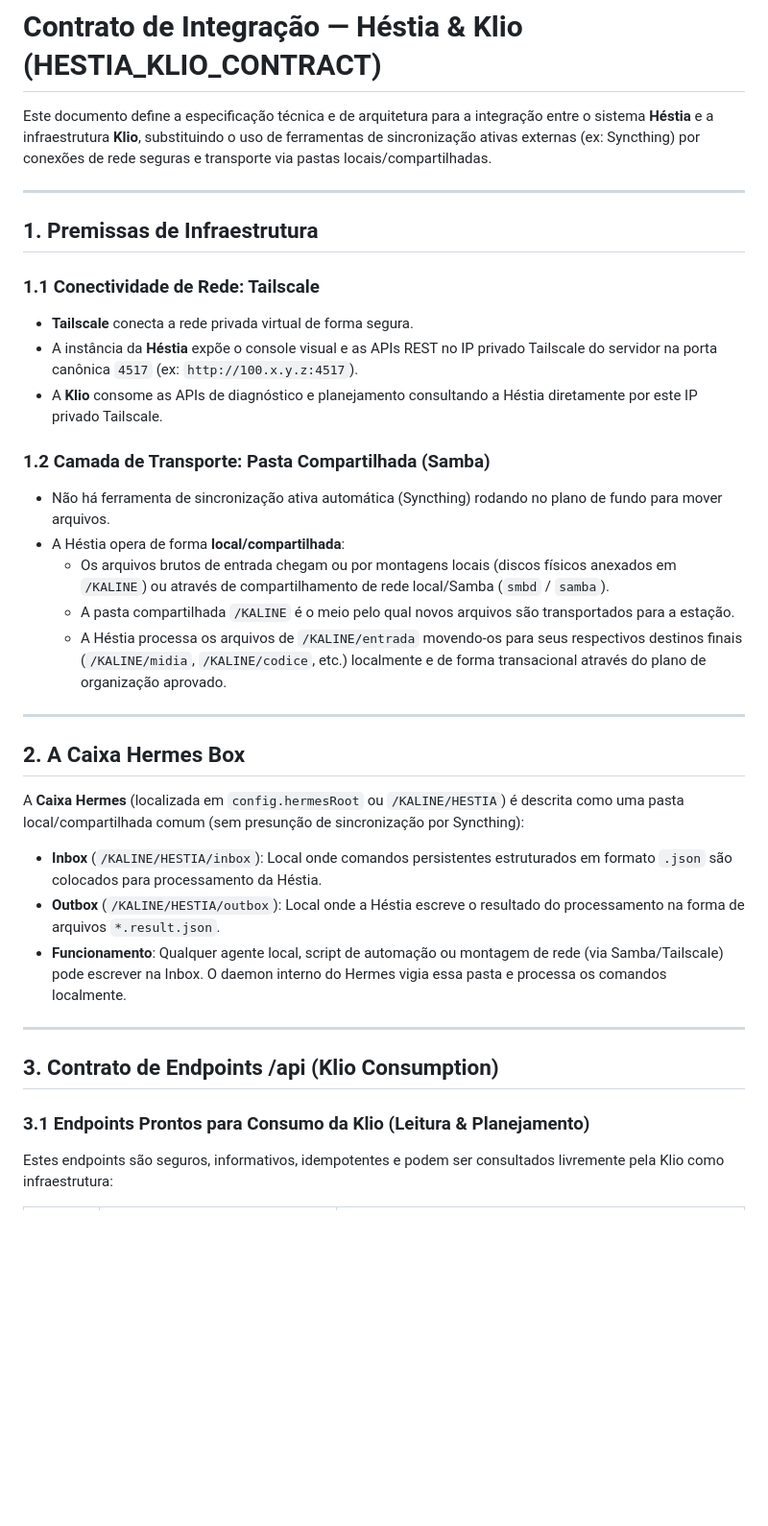
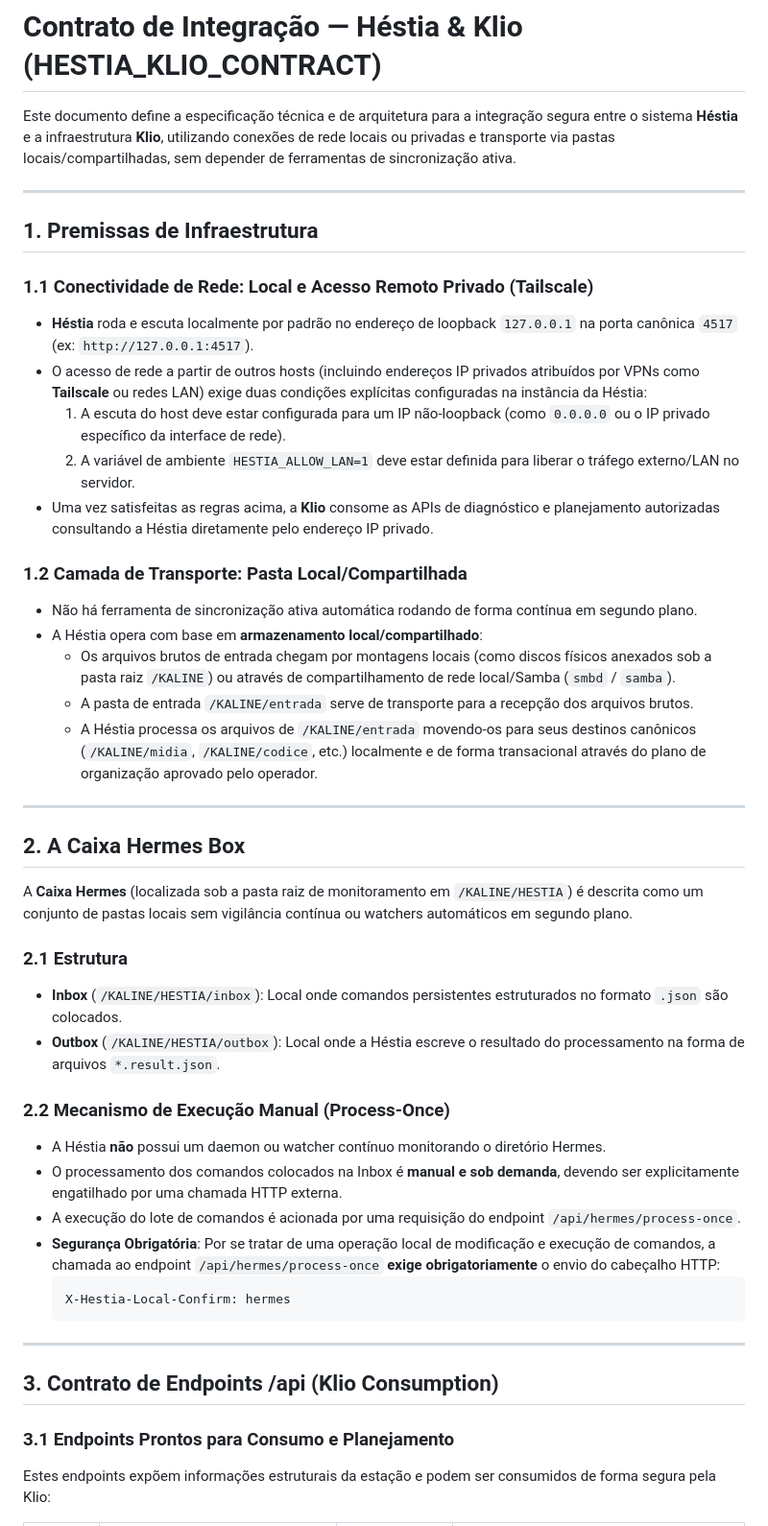
Before and after one commit to Tonyus-dev/hestia, a Markdown page: docs/architecture/HESTIA_KLIO_CONTRACT.md, the part around one of its changes. Shown at 96% size. GitHub-like rendering; blank space fills up the shorter version.

````diff
--- a/docs/architecture/HESTIA_KLIO_CONTRACT.md
+++ b/docs/architecture/HESTIA_KLIO_CONTRACT.md
@@ -1,36 +1,48 @@
 # Contrato de Integração — Héstia & Klio (HESTIA_KLIO_CONTRACT)
 
-Este documento define a especificação técnica e de arquitetura para a integração entre o sistema **Héstia** e a infraestrutura **Klio**, substituindo o uso de ferramentas de sincronização ativas externas (ex: Syncthing) por conexões de rede seguras e transporte via pastas locais/compartilhadas.
+Este documento define a especificação técnica e de arquitetura para a integração segura entre o sistema **Héstia** e a infraestrutura **Klio**, utilizando conexões de rede locais ou privadas e transporte via pastas locais/compartilhadas, sem depender de ferramentas de sincronização ativa.
 
 ---
 
 ## 1. Premissas de Infraestrutura
 
-### 1.1 Conectividade de Rede: Tailscale
-- **Tailscale** conecta a rede privada virtual de forma segura.
-- A instância da **Héstia** expõe o console visual e as APIs REST no IP privado Tailscale do servidor na porta canônica `4517` (ex: `http://100.x.y.z:4517`).
-- A **Klio** consome as APIs de diagnóstico e planejamento consultando a Héstia diretamente por este IP privado Tailscale.
+### 1.1 Conectividade de Rede: Local e Acesso Remoto Privado (Tailscale)
+- **Héstia** roda e escuta localmente por padrão no endereço de loopback `127.0.0.1` na porta canônica `4517` (ex: `http://127.0.0.1:4517`).
+- O acesso de rede a partir de outros hosts (incluindo endereços IP privados atribuídos por VPNs como **Tailscale** ou redes LAN) exige duas condições explícitas configuradas na instância da Héstia:
+  1. A escuta do host deve estar configurada para um IP não-loopback (como `0.0.0.0` ou o IP privado específico da interface de rede).
+  2. A variável de ambiente `HESTIA_ALLOW_LAN=1` deve estar definida para liberar o tráfego externo/LAN no servidor.
+- Uma vez satisfeitas as regras acima, a **Klio** consome as APIs de diagnóstico e planejamento autorizadas consultando a Héstia diretamente pelo endereço IP privado.
 
-### 1.2 Camada de Transporte: Pasta Compartilhada (Samba)
-- Não há ferramenta de sincronização ativa automática (Syncthing) rodando no plano de fundo para mover arquivos.
-- A Héstia opera de forma **local/compartilhada**:
-  - Os arquivos brutos de entrada chegam ou por montagens locais (discos físicos anexados em `/KALINE`) ou através de compartilhamento de rede local/Samba (`smbd` / `samba`).
-  - A pasta compartilhada `/KALINE` é o meio pelo qual novos arquivos são transportados para a estação.
-  - A Héstia processa os arquivos de `/KALINE/entrada` movendo-os para seus respectivos destinos finais (`/KALINE/midia`, `/KALINE/codice`, etc.) localmente e de forma transacional através do plano de organização aprovado.
+### 1.2 Camada de Transporte: Pasta Local/Compartilhada
+- Não há ferramenta de sincronização ativa automática rodando de forma contínua em segundo plano.
+- A Héstia opera com base em **armazenamento local/compartilhado**:
+  - Os arquivos brutos de entrada chegam por montagens locais (como discos físicos anexados sob a pasta raiz `/KALINE`) ou através de compartilhamento de rede local/Samba (`smbd` / `samba`).
+  - A pasta de entrada `/KALINE/entrada` serve de transporte para a recepção dos arquivos brutos.
+  - A Héstia processa os arquivos de `/KALINE/entrada` movendo-os para seus destinos canônicos (`/KALINE/midia`, `/KALINE/codice`, etc.) localmente e de forma transacional através do plano de organização aprovado pelo operador.
 
 ---
 
 ## 2. A Caixa Hermes Box
 
-A **Caixa Hermes** (localizada em `config.hermesRoot` ou `/KALINE/HESTIA`) é descrita como uma pasta local/compartilhada comum (sem presunção de sincronização por Syncthing):
-- **Inbox** (`/KALINE/HESTIA/inbox`): Local onde comandos persistentes estruturados em formato `.json` são colocados para processamento da Héstia.
+A **Caixa Hermes** (localizada sob a pasta raiz de monitoramento em `/KALINE/HESTIA`) é descrita como um conjunto de pastas locais sem vigilância contínua ou watchers automáticos em segundo plano.
+
+### 2.1 Estrutura
+- **Inbox** (`/KALINE/HESTIA/inbox`): Local onde comandos persistentes estruturados no formato `.json` são colocados.
 - **Outbox** (`/KALINE/HESTIA/outbox`): Local onde a Héstia escreve o resultado do processamento na forma de arquivos `*.result.json`.
-- **Funcionamento**: Qualquer agente local, script de automação ou montagem de rede (via Samba/Tailscale) pode escrever na Inbox. O daemon interno do Hermes vigia essa pasta e processa os comandos localmente.
+
+### 2.2 Mecanismo de Execução Manual (Process-Once)
+- A Héstia **não** possui um daemon ou watcher contínuo monitorando o diretório Hermes.
+- O processamento dos comandos colocados na Inbox é **manual e sob demanda**, devendo ser explicitamente engatilhado por uma chamada HTTP externa.
+- A execução do lote de comandos é acionada por uma requisição do endpoint `/api/hermes/process-once`.
+- **Segurança Obrigatória**: Por se tratar de uma operação local de modificação e execução de comandos, a chamada ao endpoint `/api/hermes/process-once` **exige obrigatoriamente** o envio do cabeçalho HTTP:
+  ```http
+  X-Hestia-Local-Confirm: hermes
+  ```
 
 ---
 
 ## 3. Contrato de Endpoints /api (Klio Consumption)
 
-### 3.1 Endpoints Prontos para Consumo da Klio (Leitura & Planejamento)
-Estes endpoints são seguros, informativos, idempotentes e podem ser consultados livremente pela Klio como infraestrutura:
+### 3.1 Endpoints Prontos para Consumo e Planejamento
+Estes endpoints expõem informações estruturais da estação e podem ser consumidos de forma segura pela Klio:
 
````
Also changed, not shown: other parts of docs/architecture/HESTIA_KLIO_CONTRACT.md (+32 -25 lines), README.md (+1 -1 lines).
